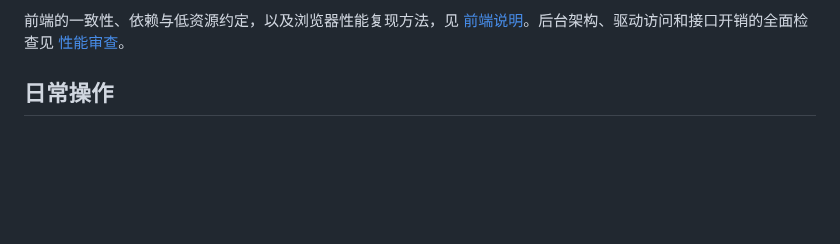
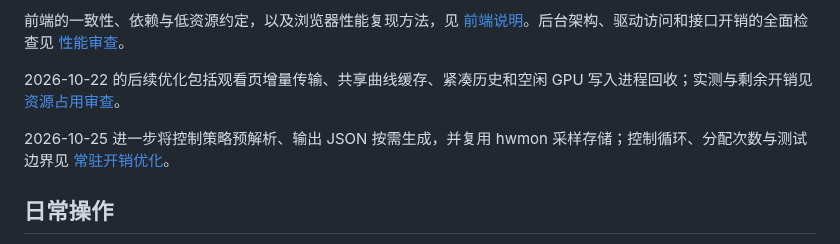
Before and after one commit to Skywalker144/FanControlLX, a Markdown page: README.md, the part around the change. GitHub-like rendering; blank space fills up the shorter version.

Commit message:
Link the latest resource and runtime reviews

```diff
--- a/README.md
+++ b/README.md
@@ -41,6 +41,10 @@ sudo systemctl restart fancontrollx
 随后刷新网页。本机和其他机器分别保留各自的配置，不需要相互复制配置、驱动或硬件绑定。代码更新无需重新安装驱动；内核更新仍需按硬件文档重新编译、签名并安装模块。临时前台模式请退出旧进程后重新启动。网页检测到旧后端时会提示重启并禁用配置写入。
 
 前端的一致性、依赖与低资源约定，以及浏览器性能复现方法，见 [前端说明](docs/FRONTEND.md)。后台架构、驱动访问和接口开销的全面检查见 [性能审查](docs/PERFORMANCE_AUDIT.md)。
+
+2026-10-22 的后续优化包括观看页增量传输、共享曲线缓存、紧凑历史和空闲 GPU 写入进程回收；实测与剩余开销见 [资源占用审查](docs/RESOURCE_USAGE.md)。
+
+2026-10-25 进一步将控制策略预解析、输出 JSON 按需生成，并复用 hwmon 采样存储；控制循环、分配次数与测试边界见 [常驻开销优化](docs/PERFORMANCE_2026-10-25.md)。
 
 ## 日常操作
 
```
